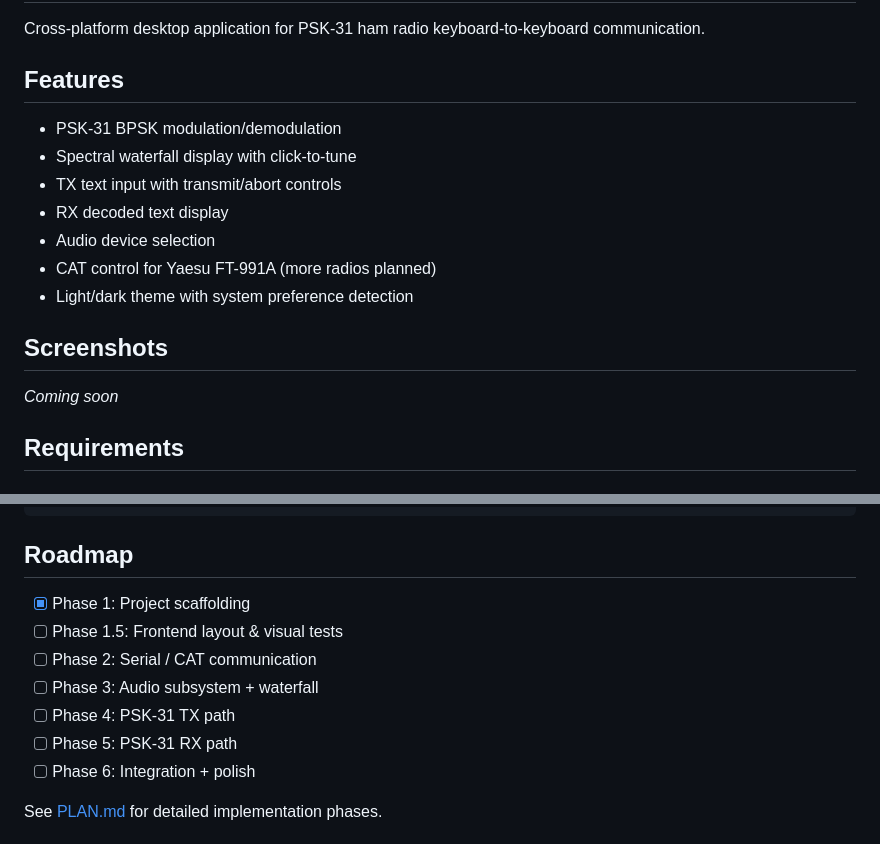
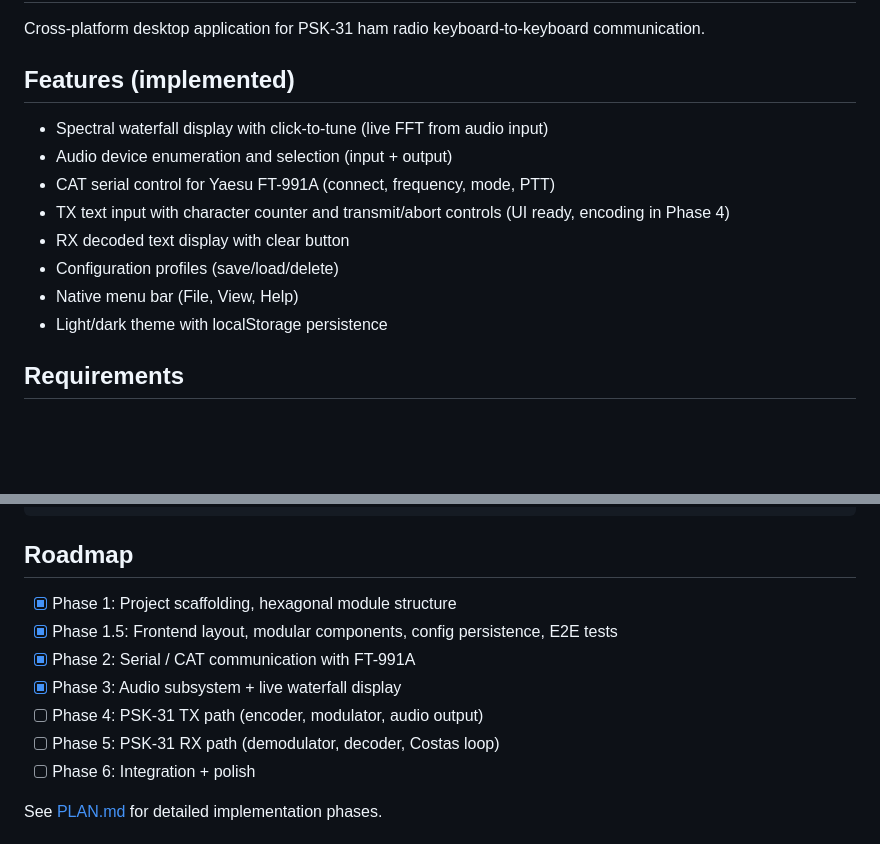
Before and after one commit to nerdenator/psk31_client_workspace, a Markdown page: README.md, 2 parts joined by grey strips. GitHub-like rendering; blank space fills up the shorter version.

```diff
--- a/README.md
+++ b/README.md
@@ -2,19 +2,16 @@
 
 Cross-platform desktop application for PSK-31 ham radio keyboard-to-keyboard communication.
 
-## Features
+## Features (implemented)
 
-- PSK-31 BPSK modulation/demodulation
-- Spectral waterfall display with click-to-tune
-- TX text input with transmit/abort controls
-- RX decoded text display
-- Audio device selection
-- CAT control for Yaesu FT-991A (more radios planned)
-- Light/dark theme with system preference detection
-
-## Screenshots
-
-*Coming soon*
+- Spectral waterfall display with click-to-tune (live FFT from audio input)
+- Audio device enumeration and selection (input + output)
+- CAT serial control for Yaesu FT-991A (connect, frequency, mode, PTT)
+- TX text input with character counter and transmit/abort controls (UI ready, encoding in Phase 4)
+- RX decoded text display with clear button
+- Configuration profiles (save/load/delete)
+- Native menu bar (File, View, Help)
+- Light/dark theme with localStorage persistence
 
 ## Requirements
 
@@ -108,12 +123,12 @@ cd src-tauri && cargo fmt
 
 ## Roadmap
 
-- [x] Phase 1: Project scaffolding
-- [ ] Phase 1.5: Frontend layout & visual tests
-- [ ] Phase 2: Serial / CAT communication
-- [ ] Phase 3: Audio subsystem + waterfall
-- [ ] Phase 4: PSK-31 TX path
-- [ ] Phase 5: PSK-31 RX path
+- [x] Phase 1: Project scaffolding, hexagonal module structure
+- [x] Phase 1.5: Frontend layout, modular components, config persistence, E2E tests
+- [x] Phase 2: Serial / CAT communication with FT-991A
+- [x] Phase 3: Audio subsystem + live waterfall display
+- [ ] Phase 4: PSK-31 TX path (encoder, modulator, audio output)
+- [ ] Phase 5: PSK-31 RX path (demodulator, decoder, Costas loop)
 - [ ] Phase 6: Integration + polish
 
 See [PLAN.md](PLAN.md) for detailed implementation phases.
```
Also changed, not shown: other parts of README.md (+41 -23 lines), PLAN_PHASE4_TX.md (added, +170 -0 lines).
